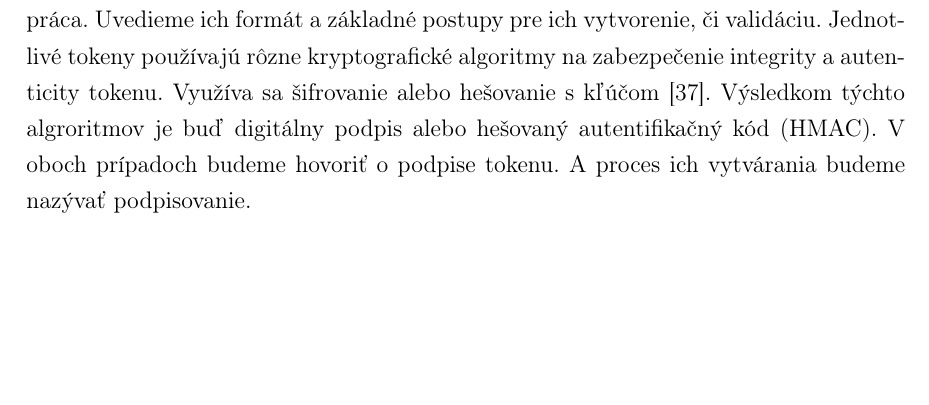
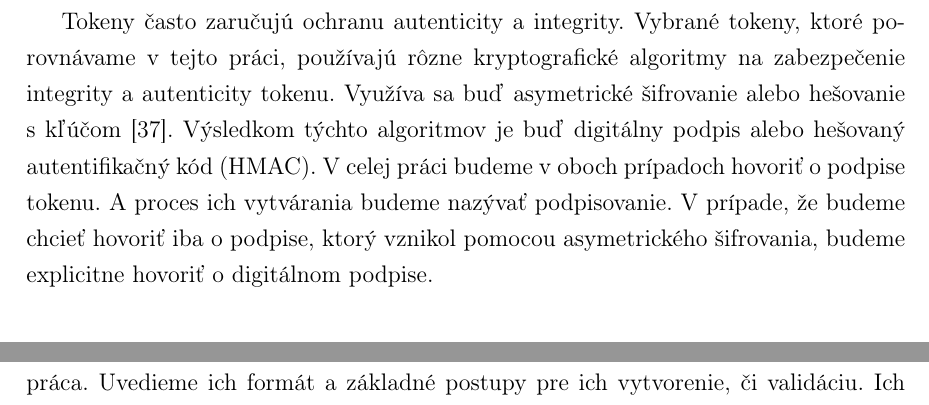
Before and after one commit to jitka1997/bachalor-thesis, a LaTeX thesis (praca/main.tex, which reads praca/chapter1.tex, praca/chapter2.tex): part of page 26 of 66 before the commit and two parts of pages 24 and 28 of 68 after it, the two joined at a grey line, cut at the place of the change, the shorter picture padded with empty space. Compiled offline with pdfLaTeX.

Commit message:
Move hmac and dig signature to chapter1

```diff
--- a/praca/chapter1.tex
+++ b/praca/chapter1.tex
@@ -135,6 +135,8 @@ Identifikačný token využíva napríklad protokol OpenID Connect (OIDC), čo j
 
 Už sme spomenuli, že existujú rôzne typy tokenov, no iba pri identifikačnom tokene je striktne daný formát tokenu. Pri ostatných typoch sa stretávame s rôznymi formátmi tokenu. Vo všeobecnosti rozoznávame dva formáty tokenov a to nepriehľadné (angl. opaque) a štruktúrované. Existujú aj hybridné formáty, ktoré kombinujú výhody obidvoch spomínaných typov, no pri nich sa dá hovoriť skôr o istých vzoroch ako o formátoch. Najpoužívanejšie sú fantómové a rozdelené (angl. split) tokeny.
 
+Tokeny často zaručujú ochranu autenticity a integrity. Vybrané tokeny, ktoré porovnávame v tejto práci, používajú rôzne kryptografické algoritmy na zabezpečenie integrity a autenticity tokenu. Využíva sa buď asymetrické šifrovanie alebo hešovanie s kľúčom \cite{hmac_povodny}. Výsledkom týchto algoritmov je buď digitálny podpis alebo hešovaný autentifikačný kód (HMAC). V celej práci budeme v oboch prípadoch hovoriť o podpise tokenu. A proces ich vytvárania budeme nazývať podpisovanie. V prípade, že budeme chcieť hovoriť iba o podpise, ktorý vznikol pomocou asymetrického šifrovania, budeme explicitne hovoriť o digitálnom podpise.
+
 \subsection{Nepriehľadný token}
 \label{sec:opaque}
 
--- a/praca/chapter2.tex
+++ b/praca/chapter2.tex
@@ -2,9 +2,7 @@
 
 \label{kap:typy} % id kapitoly pre prikaz ref
 
-V tejto kapitole predstavíme v praxi využívané API tokeny, ktorými sa zaoberá naša práca. Uvedieme ich formát a základné postupy pre ich vytvorenie, či validáciu. Jednotlivé tokeny používajú rôzne kryptografické algoritmy na zabezpečenie integrity a autenticity tokenu. Využíva sa šifrovanie alebo hešovanie s kľúčom \cite{hmac_povodny}. Výsledkom týchto algroritmov je buď digitálny podpis alebo hešovaný autentifikačný kód (HMAC). V oboch prípadoch budeme hovoriť o podpise tokenu. A proces ich vytvárania budeme nazývať podpisovanie.
-
-Ich využitie, výhody či nevýhody rozoberieme v kapitole \ref{kap:teoreticke}.
+V tejto kapitole predstavíme v praxi využívané API tokeny, ktorými sa zaoberá naša práca. Uvedieme ich formát a základné postupy pre ich vytvorenie, či validáciu. Ich využitie, výhody či nevýhody rozoberieme v kapitole \ref{kap:teoreticke}.
 
 
 \section{JSON Web Token}
```
Also changed, not shown: praca/main.pdf.
